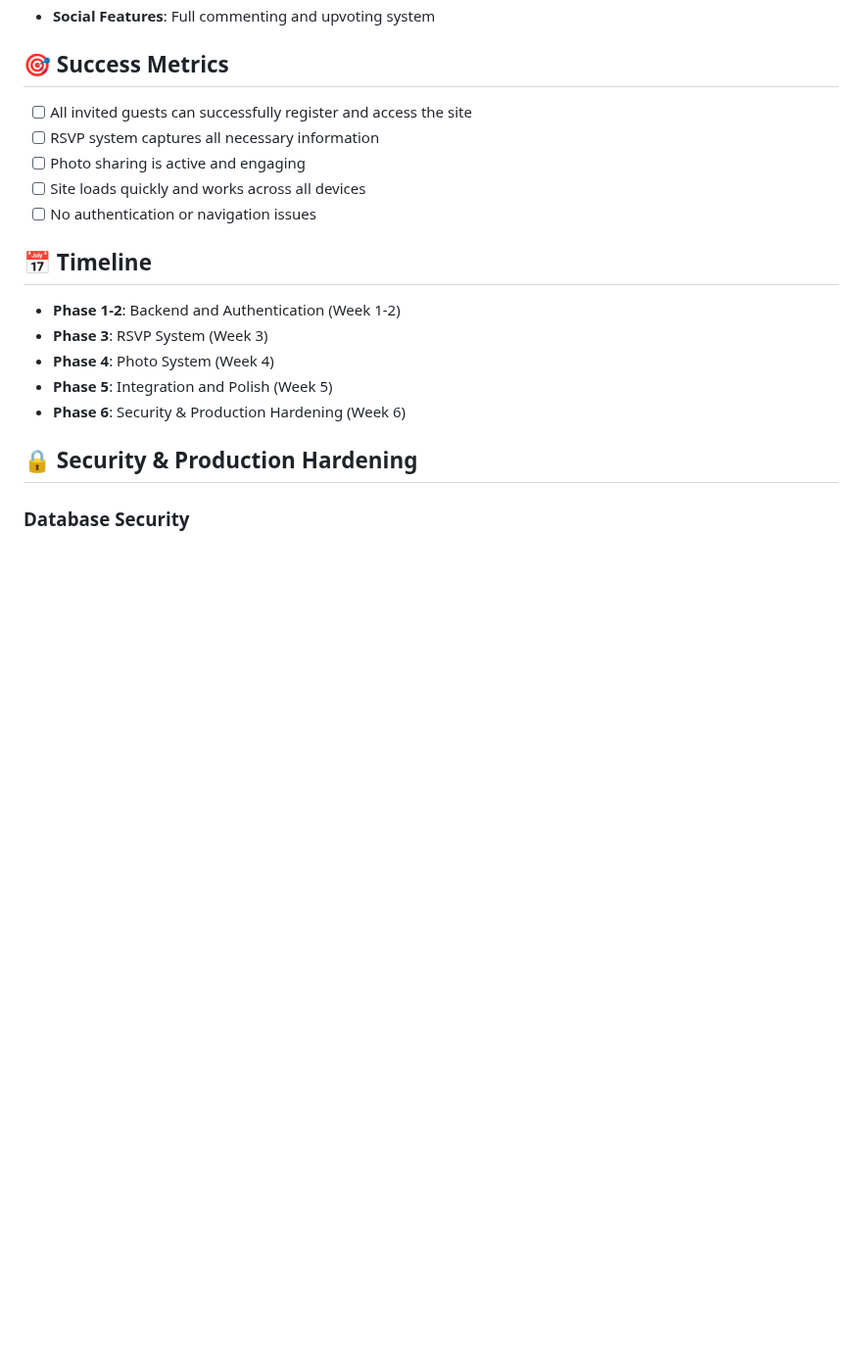
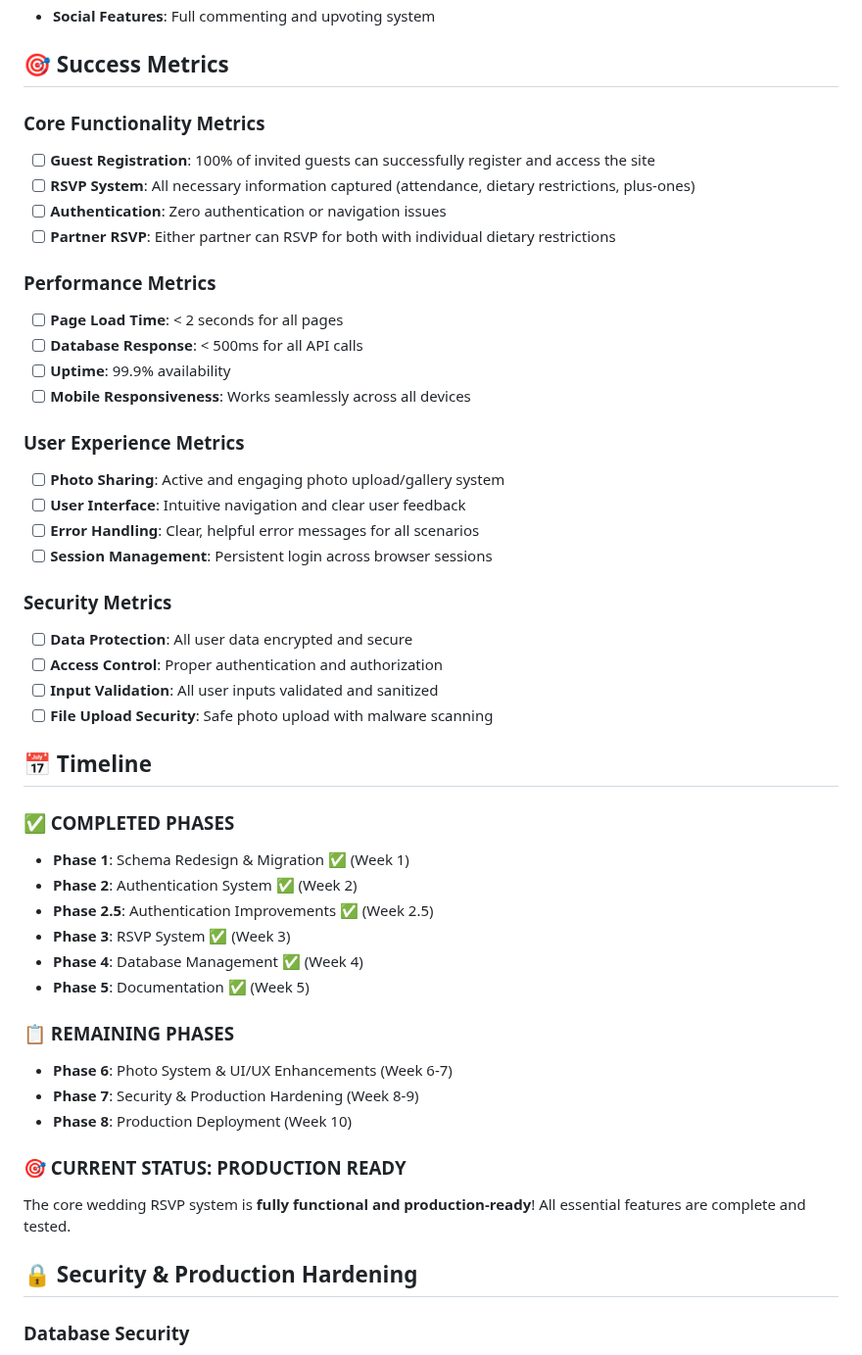
Before and after one commit to James9446/patricia-james, a Markdown page: docs/PROJECT_PLAN.md, the part around one of its changes. Shown at 98% size. GitHub-like rendering; blank space fills up the shorter version.

```diff
--- a/docs/PROJECT_PLAN.md
+++ b/docs/PROJECT_PLAN.md
@@ -374,18 +386,48 @@ function handleNavigation(pageId) {
 - **Social Features**: Full commenting and upvoting system
 
 ## 🎯 Success Metrics
-- [ ] All invited guests can successfully register and access the site
-- [ ] RSVP system captures all necessary information
-- [ ] Photo sharing is active and engaging
-- [ ] Site loads quickly and works across all devices
-- [ ] No authentication or navigation issues
+
+### Core Functionality Metrics
+- [ ] **Guest Registration**: 100% of invited guests can successfully register and access the site
+- [ ] **RSVP System**: All necessary information captured (attendance, dietary restrictions, plus-ones)
+- [ ] **Authentication**: Zero authentication or navigation issues
+- [ ] **Partner RSVP**: Either partner can RSVP for both with individual dietary restrictions
+
+### Performance Metrics
+- [ ] **Page Load Time**: < 2 seconds for all pages
+- [ ] **Database Response**: < 500ms for all API calls
+- [ ] **Uptime**: 99.9% availability
+- [ ] **Mobile Responsiveness**: Works seamlessly across all devices
+
+### User Experience Metrics
+- [ ] **Photo Sharing**: Active and engaging photo upload/gallery system
+- [ ] **User Interface**: Intuitive navigation and clear user feedback
+- [ ] **Error Handling**: Clear, helpful error messages for all scenarios
+- [ ] **Session Management**: Persistent login across browser sessions
+
+### Security Metrics
+- [ ] **Data Protection**: All user data encrypted and secure
+- [ ] **Access Control**: Proper authentication and authorization
+- [ ] **Input Validation**: All user inputs validated and sanitized
+- [ ] **File Upload Security**: Safe photo upload with malware scanning
 
 ## 📅 Timeline
-- **Phase 1-2**: Backend and Authentication (Week 1-2)
-- **Phase 3**: RSVP System (Week 3)
-- **Phase 4**: Photo System (Week 4)
-- **Phase 5**: Integration and Polish (Week 5)
-- **Phase 6**: Security & Production Hardening (Week 6)
+
+### ✅ COMPLETED PHASES
+- **Phase 1**: Schema Redesign & Migration ✅ (Week 1)
+- **Phase 2**: Authentication System ✅ (Week 2)
+- **Phase 2.5**: Authentication Improvements ✅ (Week 2.5)
+- **Phase 3**: RSVP System ✅ (Week 3)
+- **Phase 4**: Database Management ✅ (Week 4)
+- **Phase 5**: Documentation ✅ (Week 5)
+
+### 📋 REMAINING PHASES
+- **Phase 6**: Photo System & UI/UX Enhancements (Week 6-7)
+- **Phase 7**: Security & Production Hardening (Week 8-9)
+- **Phase 8**: Production Deployment (Week 10)
+
+### 🎯 CURRENT STATUS: PRODUCTION READY
+The core wedding RSVP system is **fully functional and production-ready**! All essential features are complete and tested.
 
 ## 🔒 Security & Production Hardening
 
```
Also changed, not shown: other parts of docs/PROJECT_PLAN.md (+30 -7 lines).
